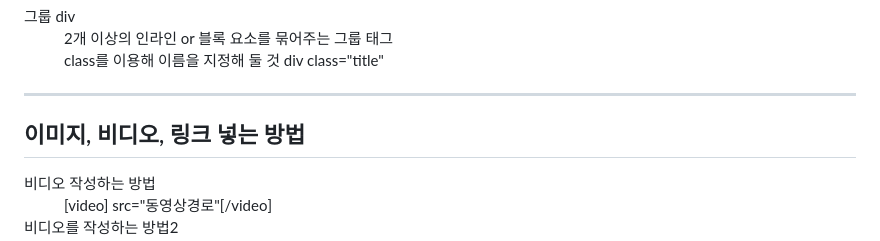
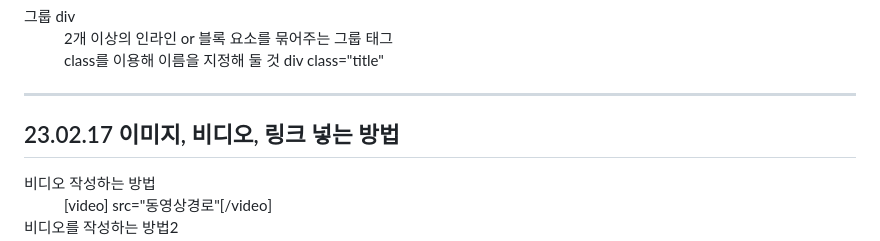
Before and after one commit to Kimsoeun1234/html_study, a Markdown page: README.md, the part around the change. Rendered like a GitHub page.

```diff
--- a/README.md
+++ b/README.md
@@ -39,7 +39,7 @@
  </dl>
  </div>
 <hr>
-<h2>이미지, 비디오, 링크 넣는 방법</h2>
+<h2>23.02.17 이미지, 비디오, 링크 넣는 방법</h2>
 <dl>
  <dt>비디오 작성하는 방법</dt>
  <dd>[video] src="동영상경로"[/video]</dd>
```
